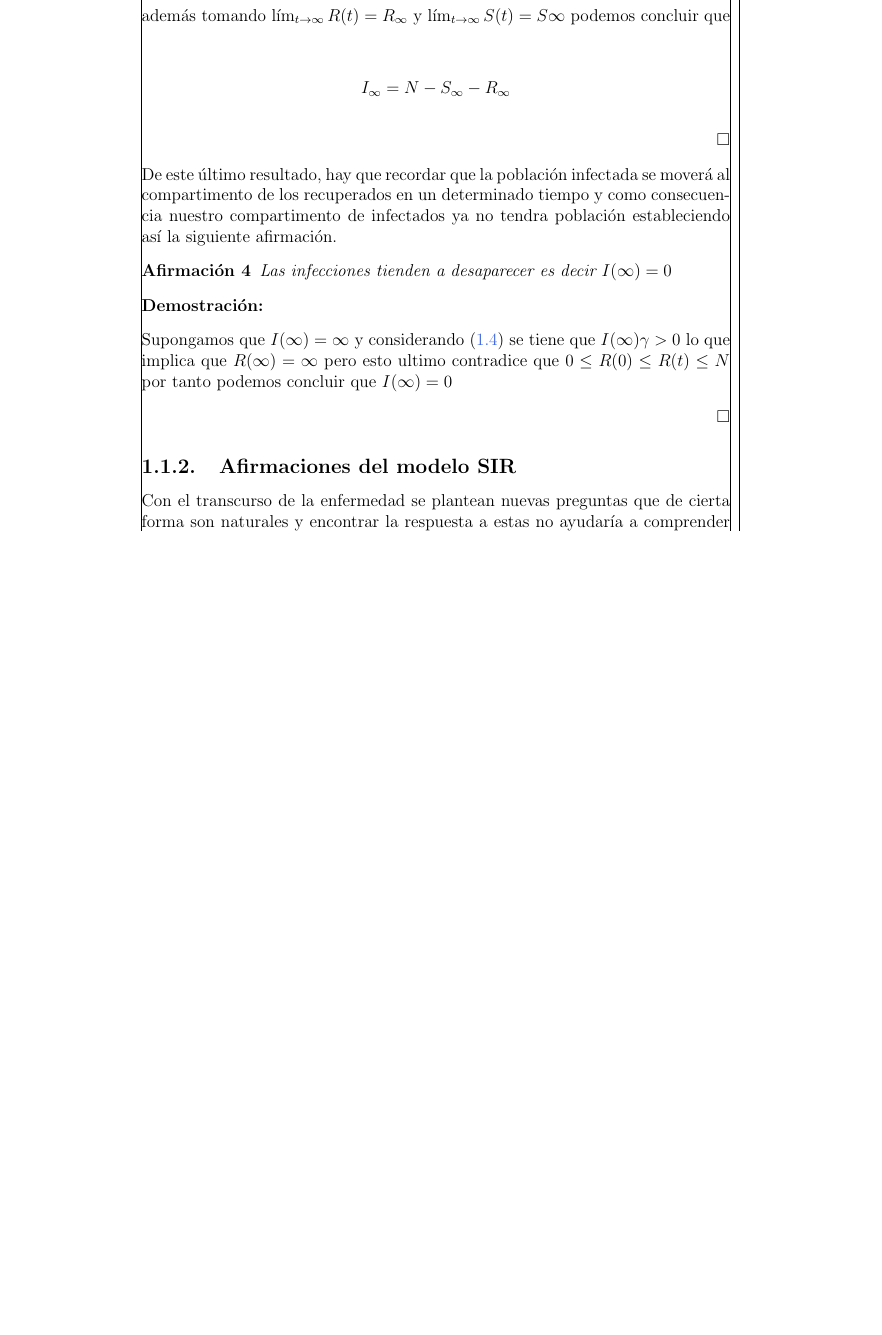
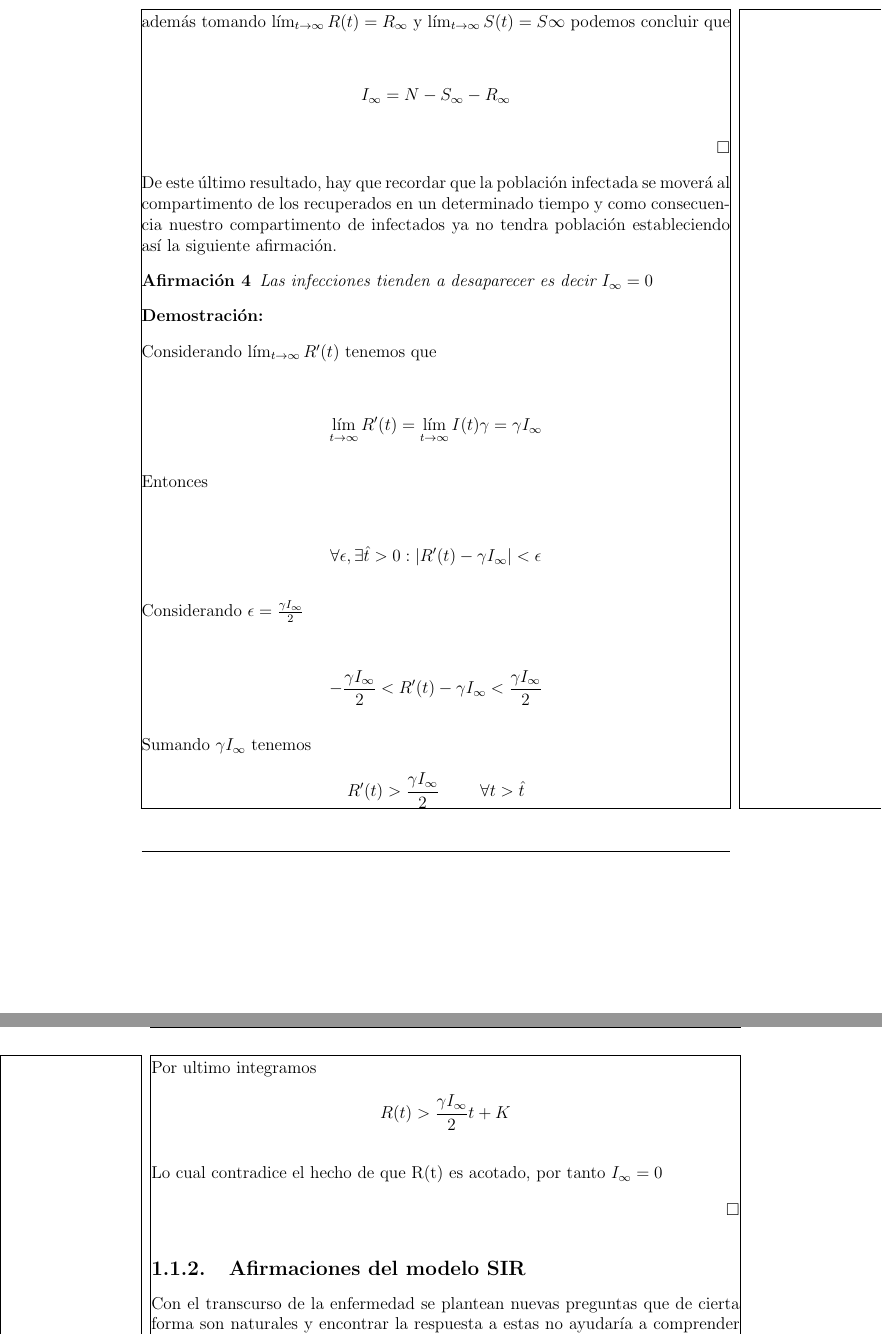
Before and after one commit to Erickj256/Tesis, a LaTeX thesis (TesisCapitulos/TesisUNAM-main/Tesis.tex, which reads TesisCapitulos/TesisUNAM-main/Capitulos/Capitulo1.tex): part of page 13 of 25 before the commit and two parts of pages 13 and 14 of 25 after it, the two joined at a grey line, cut so that both start at the same text, the shorter picture padded with empty space. Compiled offline with pdfLaTeX.

```diff
--- a/TesisCapitulos/TesisUNAM-main/Capitulos/Capitulo1.tex
+++ b/TesisCapitulos/TesisUNAM-main/Capitulos/Capitulo1.tex
@@ -158,12 +156,40 @@
 de infectados ya no tendra población estableciendo así la siguiente afirmación.
 
 \begin{Af}
-Las infecciones tienden a desaparecer es decir $I(\infty) = 0$
+Las infecciones tienden a desaparecer es decir $I_{\infty} = 0$
 \end{Af}
 
 \begin{Dem}
 
-Supongamos que $I(\infty) = \infty$ y considerando (\ref{eq1.4}) se tiene que $I(\infty) \gamma > 0$ lo que implica que $R(\infty) = \infty$ pero esto ultimo contradice que $0 \leq R(0) \leq R(t) \leq N$  por tanto podemos concluir que $I(\infty) = 0$
+Considerando $\lim_{t \to \infty} R'(t)$ tenemos que
+
+\begin{align*}
+\lim_{t \to \infty} R'(t) = \lim_{t \to \infty}  I (t) \gamma = \gamma I_{\infty}
+\end{align*}
+
+Entonces
+
+\begin{align*}
+\forall \epsilon, \exists \hat{t} > 0 : |R'(t) - \gamma	I_{\infty}| < \epsilon
+\end{align*}
+
+Considerando $\epsilon = \frac{\gamma	I_{\infty}}{2}$
+
+\begin{align*}
+ - \frac{\gamma	I_{\infty}}{2} < R'(t) - \gamma	I_{\infty} < \frac{\gamma	I_{\infty}}{2}
+\end{align*}
+
+Sumando  $\gamma I_{\infty}$ tenemos
+\begin{align*}
+R'(t) > \frac{\gamma I_{\infty}}{2} \hspace{1 cm} \forall t > \hat{t}
+\end{align*}
+
+Por ultimo integramos
+\begin{align*}
+R(t) > \frac{\gamma I_{\infty}}{2} t  + K
+\end{align*}
+
+Lo cual contradice el hecho de que R(t) es acotado, por tanto $I_{\infty} = 0$
 
 \end{Dem}
 
```
Also changed, not shown: TesisCapitulos/TesisUNAM-main/Bibliography.bib (+21 -0 lines), TesisCapitulos/TesisUNAM-main/Tesis.pdf, TesisCapitulos/TesisUNAM-main/Capitulos/Capitulo1.tex (20 more changed lines).
